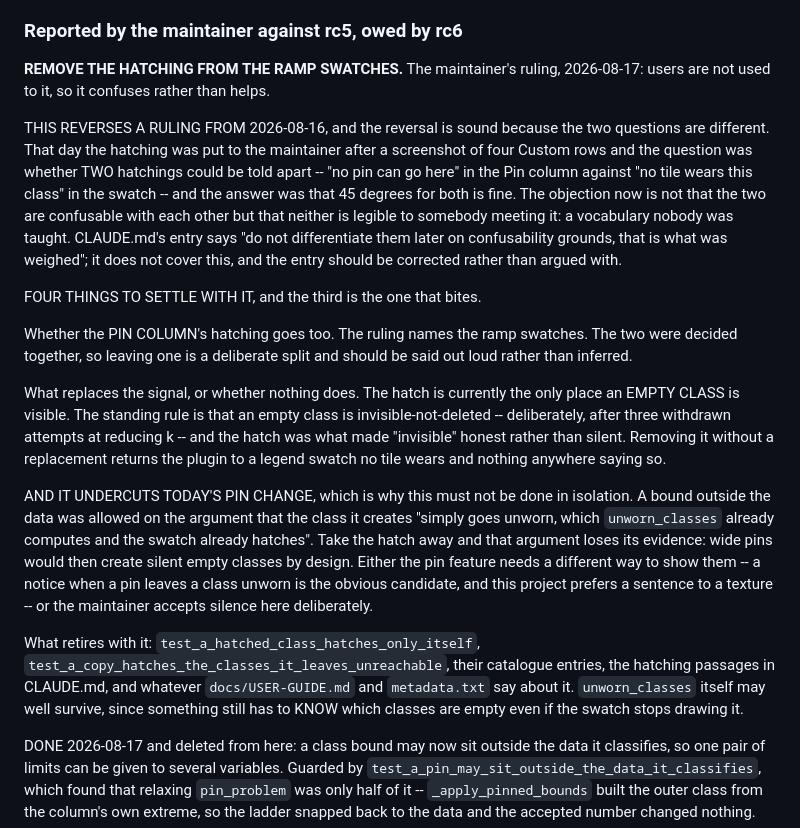
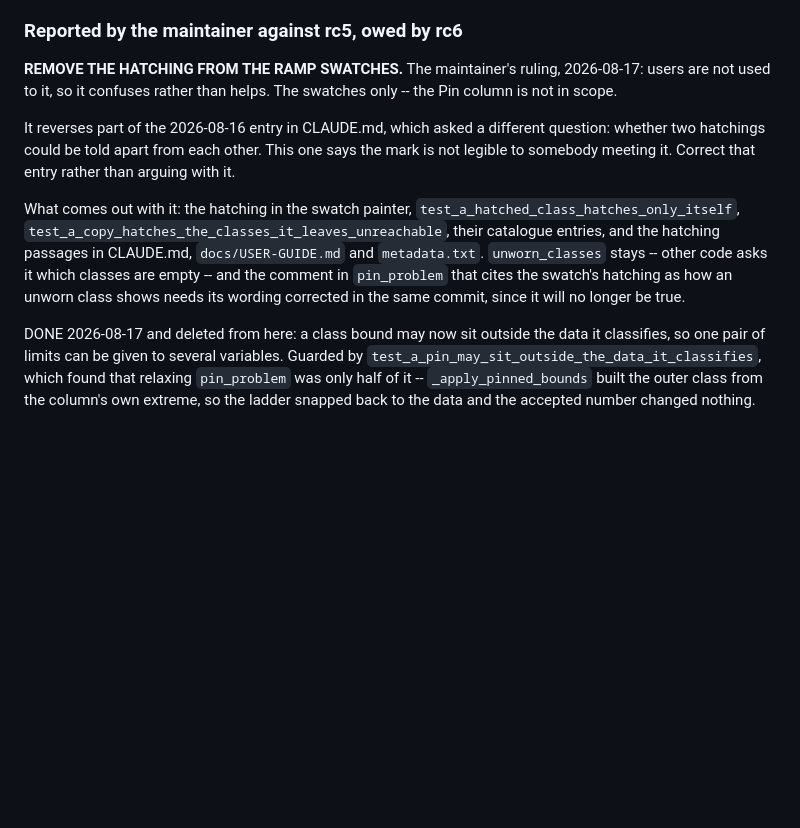
Before and after one commit to FoldingSpace/weavingspaceQGIS, a Markdown page: ROADMAP.md, the part around the change. Drawn GitHub-style; blank space fills up the shorter version.

Commit message:
Scope the hatching entry to what was asked
Trimmed a UI simplification back from the design review I had made of it. The ruling is that the hatching on the ramp swatches confuses users; the Pin column is not in scope, and the standing rules about empty classes were not what was being questioned. What remains is the removal, what retires with it, and the one comment that cites the hatch and will stop being true.

Co-Authored-By: Claude Opus 5 <noreply@anthropic.com>

```diff
--- a/ROADMAP.md
+++ b/ROADMAP.md
@@ -133,52 +133,22 @@ lesson about seed counts that came out of it, are in
 
 **REMOVE THE HATCHING FROM THE RAMP SWATCHES.** The maintainer's
 ruling, 2026-08-17: users are not used to it, so it confuses rather
-than helps.
+than helps. The swatches only -- the Pin column is not in scope.
 
-THIS REVERSES A RULING FROM 2026-08-16, and the reversal is sound
-because the two questions are different. That day the hatching was
-put to the maintainer after a screenshot of four Custom rows and the
-question was whether TWO hatchings could be told apart -- "no pin can
-go here" in the Pin column against "no tile wears this class" in the
-swatch -- and the answer was that 45 degrees for both is fine. The
-objection now is not that the two are confusable with each other but
-that neither is legible to somebody meeting it: a vocabulary nobody
-was taught. CLAUDE.md's entry says "do not differentiate them later
-on confusability grounds, that is what was weighed"; it does not
-cover this, and the entry should be corrected rather than argued
-with.
+It reverses part of the 2026-08-16 entry in CLAUDE.md, which asked a
+different question: whether two hatchings could be told apart from
+each other. This one says the mark is not legible to somebody meeting
+it. Correct that entry rather than arguing with it.
 
-FOUR THINGS TO SETTLE WITH IT, and the third is the one that bites.
-
-Whether the PIN COLUMN's hatching goes too. The ruling names the ramp
-swatches. The two were decided together, so leaving one is a
-deliberate split and should be said out loud rather than inferred.
-
-What replaces the signal, or whether nothing does. The hatch is
-currently the only place an EMPTY CLASS is visible. The standing rule
-is that an empty class is invisible-not-deleted -- deliberately, after
-three withdrawn attempts at reducing k -- and the hatch was what made
-"invisible" honest rather than silent. Removing it without a
-replacement returns the plugin to a legend swatch no tile wears and
-nothing anywhere saying so.
-
-AND IT UNDERCUTS TODAY'S PIN CHANGE, which is why this must not be
-done in isolation. A bound outside the data was allowed on the
-argument that the class it creates "simply goes unworn, which
-`unworn_classes` already computes and the swatch already hatches".
-Take the hatch away and that argument loses its evidence: wide pins
-would then create silent empty classes by design. Either the pin
-feature needs a different way to show them -- a notice when a pin
-leaves a class unworn is the obvious candidate, and this project
-prefers a sentence to a texture -- or the maintainer accepts silence
-here deliberately.
-
-What retires with it: `test_a_hatched_class_hatches_only_itself`,
+What comes out with it: the hatching in the swatch painter,
+`test_a_hatched_class_hatches_only_itself`,
 `test_a_copy_hatches_the_classes_it_leaves_unreachable`, their
-catalogue entries, the hatching passages in CLAUDE.md, and whatever
-`docs/USER-GUIDE.md` and `metadata.txt` say about it. `unworn_classes`
-itself may well survive, since something still has to KNOW which
-classes are empty even if the swatch stops drawing it.
+catalogue entries, and the hatching passages in CLAUDE.md,
+`docs/USER-GUIDE.md` and `metadata.txt`. `unworn_classes` stays --
+other code asks it which classes are empty -- and the comment in
+`pin_problem` that cites the swatch's hatching as how an unworn class
+shows needs its wording corrected in the same commit, since it will
+no longer be true.
 
 DONE 2026-08-17 and deleted from here: a class bound may now sit
 outside the data it classifies, so one pair of limits can be given to
```
